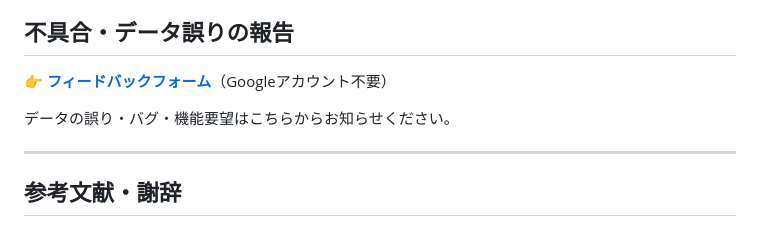
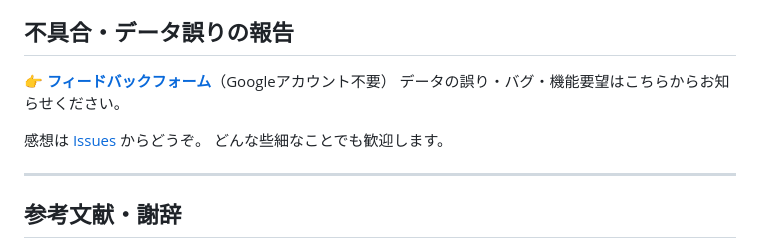
Before and after one commit to VetCalcPRO/vetcalc-pro, a Markdown page: README.md, the part around the change. GitHub-like rendering.

Commit message:
docs: add feedback section

```diff
--- a/README.md
+++ b/README.md
@@ -83,8 +83,11 @@
 ## 不具合・データ誤りの報告
 
 👉 **[フィードバックフォーム](https://forms.gle/F77zxqSErFUafBAB8)**（Googleアカウント不要）
+データの誤り・バグ・機能要望はこちらからお知らせください。
 
-データの誤り・バグ・機能要望はこちらからお知らせください。
+感想は [Issues](https://github.com/VetCalcPRO/vetcalc-pro/issues) からどうぞ。
+どんな些細なことでも歓迎します。
+
 
 ---
 ## 参考文献・謝辞
```
